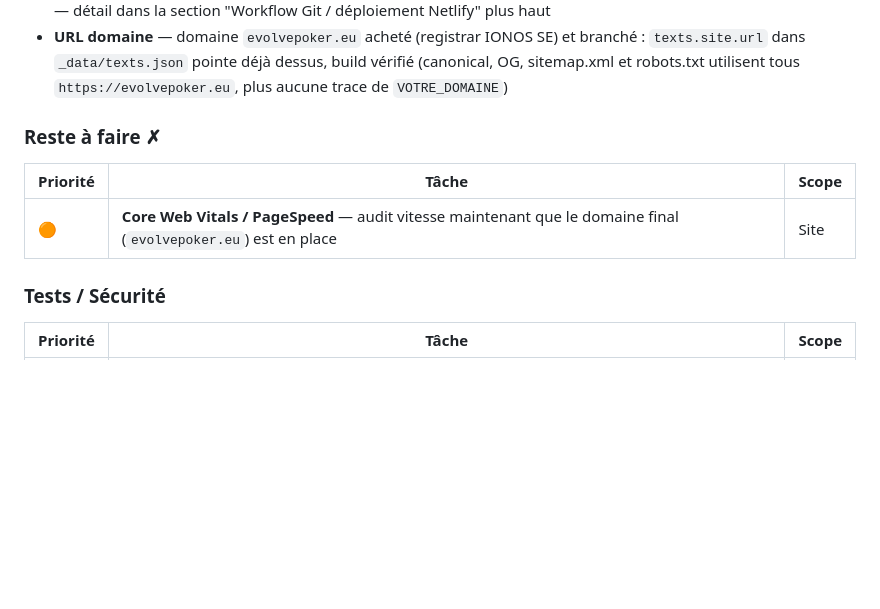
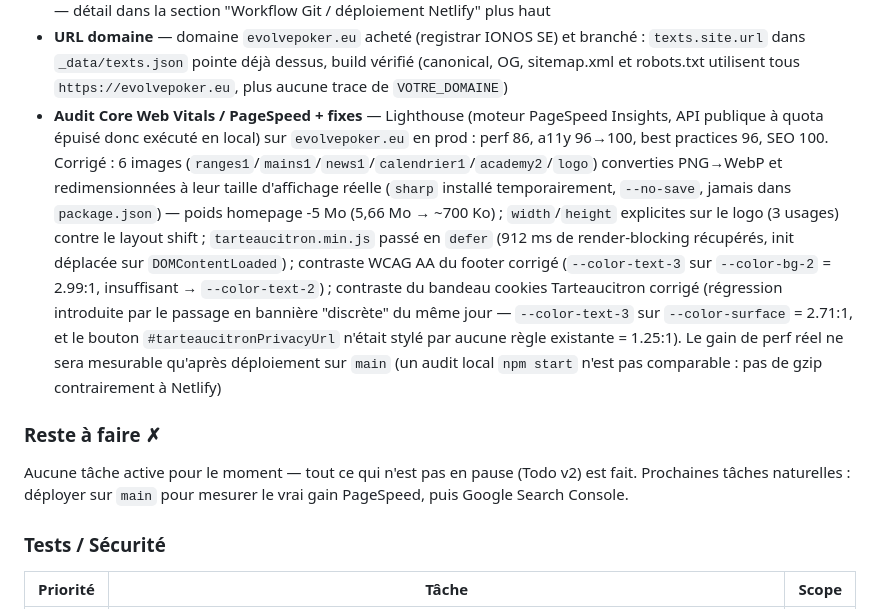
Before and after one commit to Leaked-pok/evolve-web, a Markdown page: CLAUDE.md, the part around the change. Drawn GitHub-style; blank space fills up the shorter version.

Commit message:
Met a jour CLAUDE.md : audit Core Web Vitals termine + fixes appliques
Deplace la tache de Reste a faire vers Fait, avec le detail complet (scores Lighthouse avant/apres, liste des correctifs). Reste a faire est maintenant vide hors Todo v2 en pause.

Co-Authored-By: Claude Sonnet 5 <noreply@anthropic.com>

```diff
--- a/CLAUDE.md
+++ b/CLAUDE.md
@@ -215,12 +215,11 @@ Le champ `coming_soon: true` sur une feature row affiche un `.badge.badge--neutr
 - **README.md remis à jour** — l'ancien README référençait encore Eleventy v2 et une todo "à compléter avant mise en ligne" quasi entièrement obsolète (presque tout fait depuis) ; réécrit pour un contributeur/repreneur humain (stack, install, structure à jour, déploiement), et ne duplique plus la todo — renvoie vers `CLAUDE.md` comme source unique pour éviter que les deux redivergent
 - **Workflow Git anti-conso de credits Netlify** — suite à une alerte à 75% du quota mensuel (300 credits, cycle 20/07–19/08/2026), diagnostic du breakdown Netlify : 16 déploiements de prod = 240 credits (97% du total), trafic négligeable (~0,004 credit/requête) ; branche `dev` créée et poussée sur GitHub pour absorber tous les commits de travail (`Branch deploys` = `None` côté Netlify → 0 build déclenché), `main` réservé aux mises en ligne explicites — détail dans la section "Workflow Git / déploiement Netlify" plus haut
 - **URL domaine** — domaine `evolvepoker.eu` acheté (registrar IONOS SE) et branché : `texts.site.url` dans `_data/texts.json` pointe déjà dessus, build vérifié (canonical, OG, sitemap.xml et robots.txt utilisent tous `https://evolvepoker.eu`, plus aucune trace de `VOTRE_DOMAINE`)
+- **Audit Core Web Vitals / PageSpeed + fixes** — Lighthouse (moteur PageSpeed Insights, API publique à quota épuisé donc exécuté en local) sur `evolvepoker.eu` en prod : perf 86, a11y 96→100, best practices 96, SEO 100. Corrigé : 6 images (`ranges1`/`mains1`/`news1`/`calendrier1`/`academy2`/`logo`) converties PNG→WebP et redimensionnées à leur taille d'affichage réelle (`sharp` installé temporairement, `--no-save`, jamais dans `package.json`) — poids homepage -5 Mo (5,66 Mo → ~700 Ko) ; `width`/`height` explicites sur le logo (3 usages) contre le layout shift ; `tarteaucitron.min.js` passé en `defer` (912 ms de render-blocking récupérés, init déplacée sur `DOMContentLoaded`) ; contraste WCAG AA du footer corrigé (`--color-text-3` sur `--color-bg-2` = 2.99:1, insuffisant → `--color-text-2`) ; contraste du bandeau cookies Tarteaucitron corrigé (régression introduite par le passage en bannière "discrète" du même jour — `--color-text-3` sur `--color-surface` = 2.71:1, et le bouton `#tarteaucitronPrivacyUrl` n'était stylé par aucune règle existante = 1.25:1). Le gain de perf réel ne sera mesurable qu'après déploiement sur `main` (un audit local `npm start` n'est pas comparable : pas de gzip contrairement à Netlify)
 
 ### Reste à faire ✗
 
-| Priorité | Tâche | Scope |
-|----------|-------|-------|
-| 🟠 | **Core Web Vitals / PageSpeed** — audit vitesse maintenant que le domaine final (`evolvepoker.eu`) est en place | Site |
+Aucune tâche active pour le moment — tout ce qui n'est pas en pause (Todo v2) est fait. Prochaines tâches naturelles : déployer sur `main` pour mesurer le vrai gain PageSpeed, puis Google Search Console.
 
 ### Tests / Sécurité
 
```
